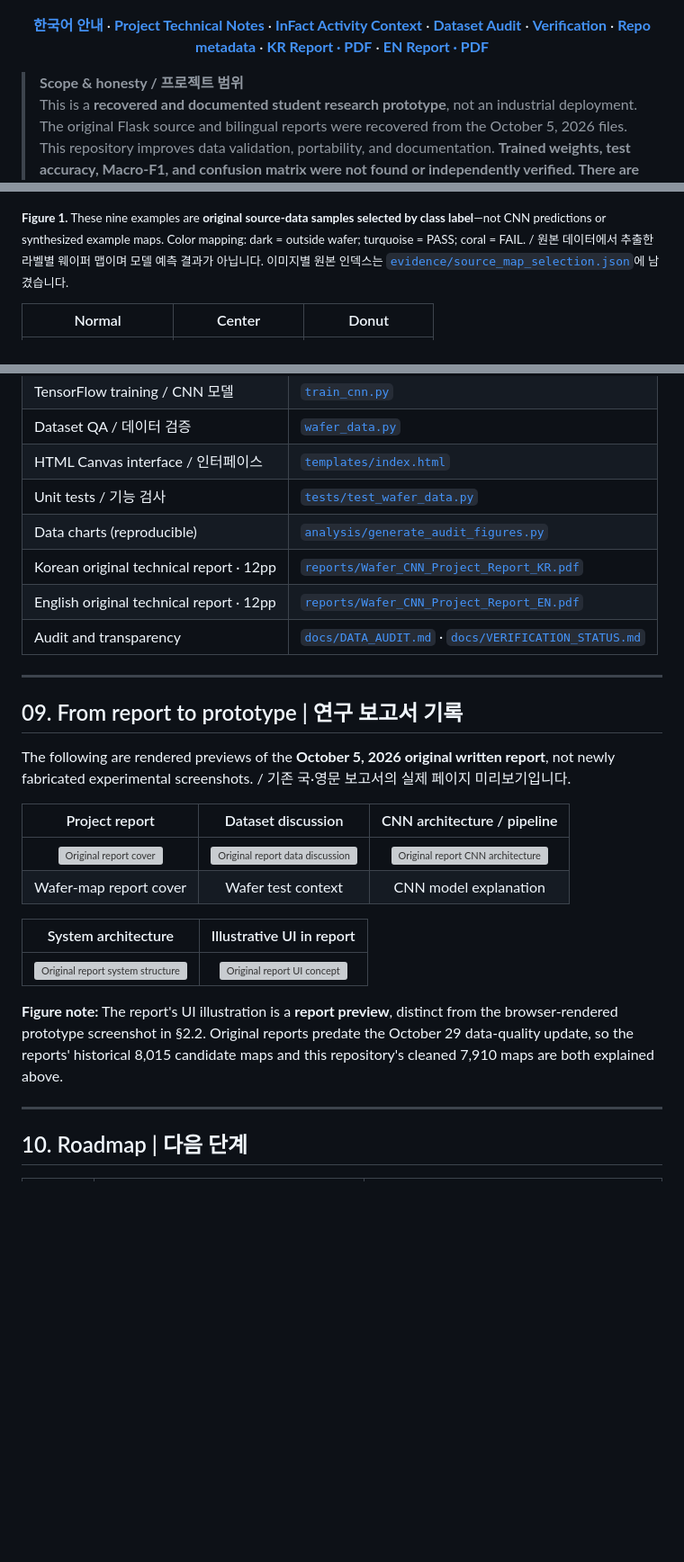
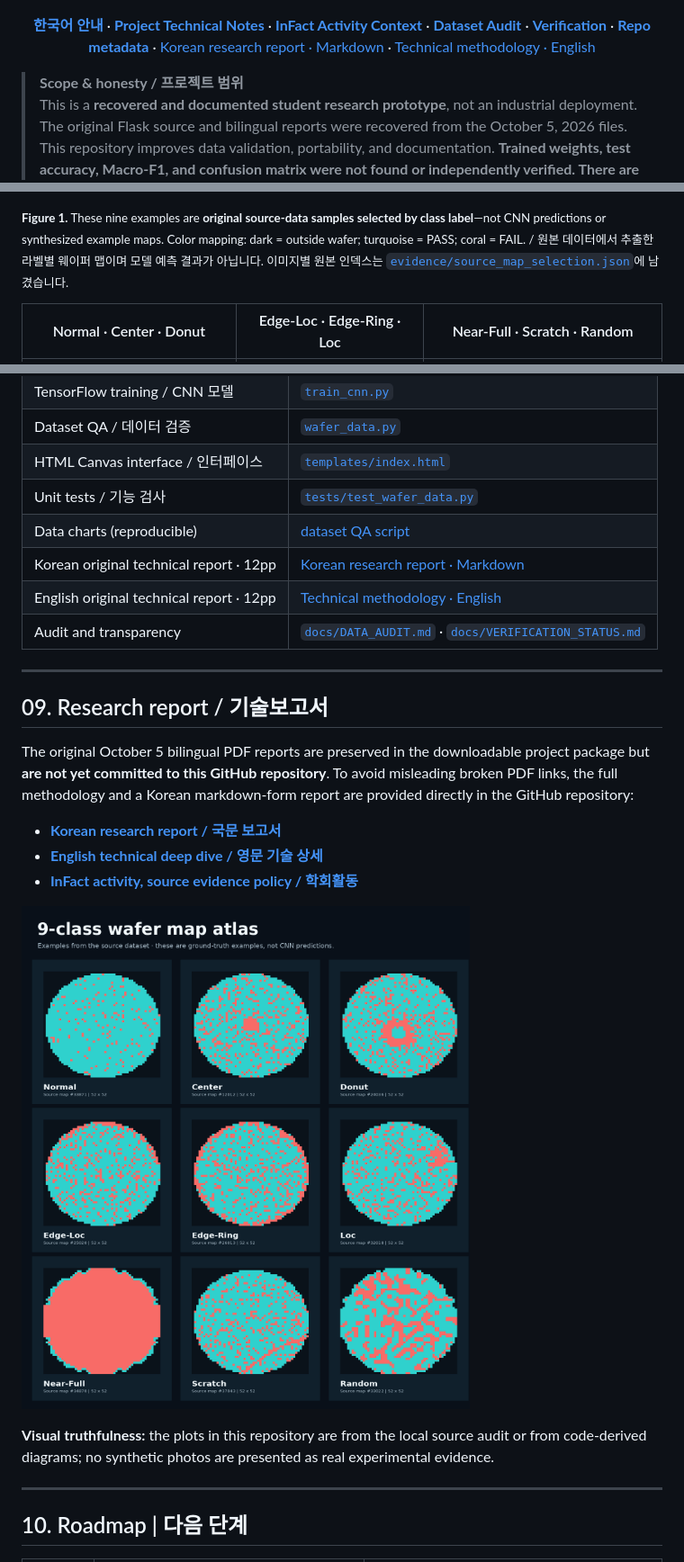
Before and after one commit to doyunsin883-debug/wafer-map-defect-cnn-inspector, a Markdown page: README.md, 3 parts joined by grey strips. Shown at 90% size. Drawn GitHub-style; blank space fills up the shorter version; grey boxes are pictures that could not be loaded.

Commit message:
fix: replace broken README image references with committed graphics and accurate provenance

```diff
--- a/README.md
+++ b/README.md
@@ -17,7 +17,7 @@
 
 <div align="center">
 
-[**한국어 안내**](README_KR.md) · [**Project Technical Notes**](docs/TECHNICAL_DEEP_DIVE.md) · [**InFact Activity Context**](docs/INFACT_ACTIVITY.md) · [**Dataset Audit**](docs/DATA_AUDIT.md) · [**Verification**](docs/VERIFICATION_STATUS.md) · [**Repo metadata**](docs/GITHUB_REPOSITORY_PROFILE.md) · [**KR Report · PDF**](reports/Wafer_CNN_Project_Report_KR.pdf) · [**EN Report · PDF**](reports/Wafer_CNN_Project_Report_EN.pdf)
+[**한국어 안내**](README_KR.md) · [**Project Technical Notes**](docs/TECHNICAL_DEEP_DIVE.md) · [**InFact Activity Context**](docs/INFACT_ACTIVITY.md) · [**Dataset Audit**](docs/DATA_AUDIT.md) · [**Verification**](docs/VERIFICATION_STATUS.md) · [**Repo metadata**](docs/GITHUB_REPOSITORY_PROFILE.md) · [Korean research report · Markdown](docs/PROJECT_REPORT_KR.md) · [Technical methodology · English](docs/TECHNICAL_DEEP_DIVE.md)
 
 </div>
 
@@ -51,5 +51,5 @@
 
 <sub>**Figure 1.** These nine examples are **original source-data samples selected by class label**—not CNN predictions or synthesized example maps. Color mapping: dark = outside wafer; turquoise = PASS; coral = FAIL. / 원본 데이터에서 추출한 라벨별 웨이퍼 맵이며 모델 예측 결과가 아닙니다. 이미지별 원본 인덱스는 [`evidence/source_map_selection.json`](evidence/source_map_selection.json)에 남겼습니다.</sub>
 
-| Normal | Center | Donut |
+| Normal · Center · Donut | Edge-Loc · Edge-Ring · Loc | Near-Full · Scratch · Random |
 |:---:|:---:|:---:|
@@ -236,27 +229,24 @@ Browse `http://127.0.0.1:5000`. The app can show source maps without a trained m
 | Dataset QA / 데이터 검증 | [`wafer_data.py`](wafer_data.py) |
 | HTML Canvas interface / 인터페이스 | [`templates/index.html`](templates/index.html) |
 | Unit tests / 기능 검사 | [`tests/test_wafer_data.py`](tests/test_wafer_data.py) |
-| Data charts (reproducible) | [`analysis/generate_audit_figures.py`](analysis/generate_audit_figures.py) |
-| Korean original technical report · 12pp | [`reports/Wafer_CNN_Project_Report_KR.pdf`](reports/Wafer_CNN_Project_Report_KR.pdf) |
-| English original technical report · 12pp | [`reports/Wafer_CNN_Project_Report_EN.pdf`](reports/Wafer_CNN_Project_Report_EN.pdf) |
+| Data charts (reproducible) | [dataset QA script](wafer_data.py) |
+| Korean original technical report · 12pp | [Korean research report · Markdown](docs/PROJECT_REPORT_KR.md) |
+| English original technical report · 12pp | [Technical methodology · English](docs/TECHNICAL_DEEP_DIVE.md) |
 | Audit and transparency | [`docs/DATA_AUDIT.md`](docs/DATA_AUDIT.md) · [`docs/VERIFICATION_STATUS.md`](docs/VERIFICATION_STATUS.md) |
 
 ---
 
-## 09. From report to prototype | 연구 보고서 기록
+## 09. Research report / 기술보고서
 
-The following are rendered previews of the **October 5, 2026 original written report**, not newly fabricated experimental screenshots. / 기존 국·영문 보고서의 실제 페이지 미리보기입니다.
+The original October 5 bilingual PDF reports are preserved in the downloadable project package but **are not yet committed to this GitHub repository**. To avoid misleading broken PDF links, the full methodology and a Korean markdown-form report are provided directly in the GitHub repository:
 
-| Project report | Dataset discussion | CNN architecture / pipeline |
-|:--:|:--:|:--:|
-| ![Original report cover](assets/gallery/report_page_01.jpg) | ![Original report data discussion](assets/gallery/report_page_03.jpg) | ![Original report CNN architecture](assets/gallery/report_page_06.jpg) |
-| Wafer-map report cover | Wafer test context | CNN model explanation |
+- [**Korean research report / 국문 보고서**](docs/PROJECT_REPORT_KR.md)
+- [**English technical deep dive / 영문 기술 상세**](docs/TECHNICAL_DEEP_DIVE.md)
+- [**InFact activity, source evidence policy / 학회활동**](docs/INFACT_ACTIVITY.md)
 
-| System architecture | Illustrative UI in report |
-|:--:|:--:|
-| ![Original report system structure](assets/gallery/report_page_07.jpg) | ![Original report UI concept](assets/gallery/report_page_08.jpg) |
+![Wafer pattern atlas from actual source labels](assets/wafer_class_atlas.png)
 
-**Figure note:** The report's UI illustration is a **report preview**, distinct from the browser-rendered prototype screenshot in §2.2. Original reports predate the October 29 data-quality update, so the reports' historical 8,015 candidate maps and this repository's cleaned 7,910 maps are both explained above.
+**Visual truthfulness:** the plots in this repository are from the local source audit or from code-derived diagrams; no synthetic photos are presented as real experimental evidence.
 
 ---
 
```
Also changed, not shown: other parts of README.md (+8 -15 lines), README_KR.md (+8 -8 lines).
